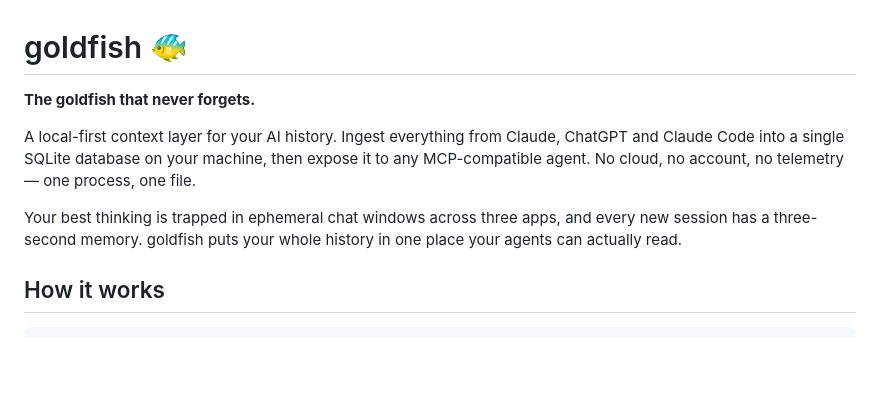
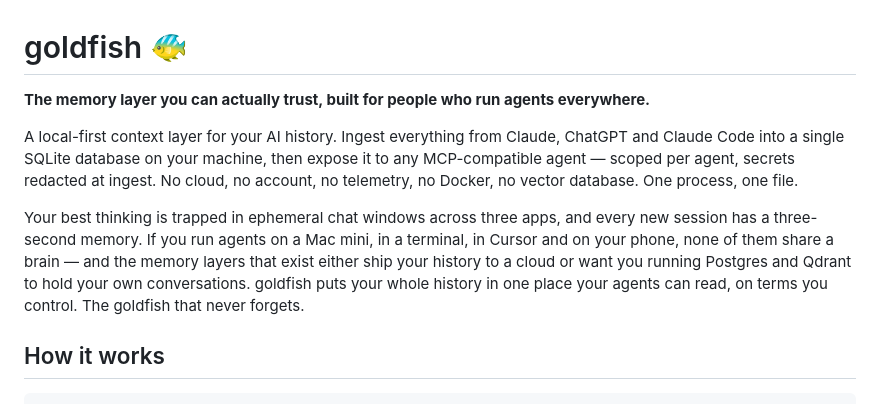
Before and after one commit to b1rdmania/goldfish, a Markdown page: README.md, the part around the change. Rendered like a GitHub page; blank space fills up the shorter version.

Commit message:
README: new positioning — the memory layer you can actually trust
Co-Authored-By: Claude Fable 5 <noreply@anthropic.com>

```diff
--- a/README.md
+++ b/README.md
@@ -1,10 +1,10 @@
 # goldfish 🐠
 
-**The goldfish that never forgets.**
+**The memory layer you can actually trust, built for people who run agents everywhere.**
 
-A local-first context layer for your AI history. Ingest everything from Claude, ChatGPT and Claude Code into a single SQLite database on your machine, then expose it to any MCP-compatible agent. No cloud, no account, no telemetry — one process, one file.
+A local-first context layer for your AI history. Ingest everything from Claude, ChatGPT and Claude Code into a single SQLite database on your machine, then expose it to any MCP-compatible agent — scoped per agent, secrets redacted at ingest. No cloud, no account, no telemetry, no Docker, no vector database. One process, one file.
 
-Your best thinking is trapped in ephemeral chat windows across three apps, and every new session has a three-second memory. goldfish puts your whole history in one place your agents can actually read.
+Your best thinking is trapped in ephemeral chat windows across three apps, and every new session has a three-second memory. If you run agents on a Mac mini, in a terminal, in Cursor and on your phone, none of them share a brain — and the memory layers that exist either ship your history to a cloud or want you running Postgres and Qdrant to hold your own conversations. goldfish puts your whole history in one place your agents can read, on terms you control. The goldfish that never forgets.
 
 ## How it works
 
```
